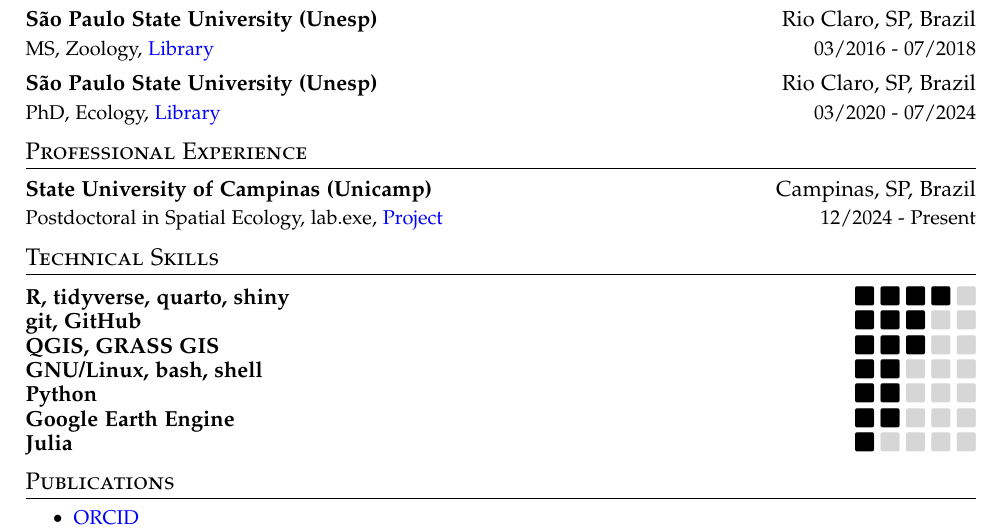
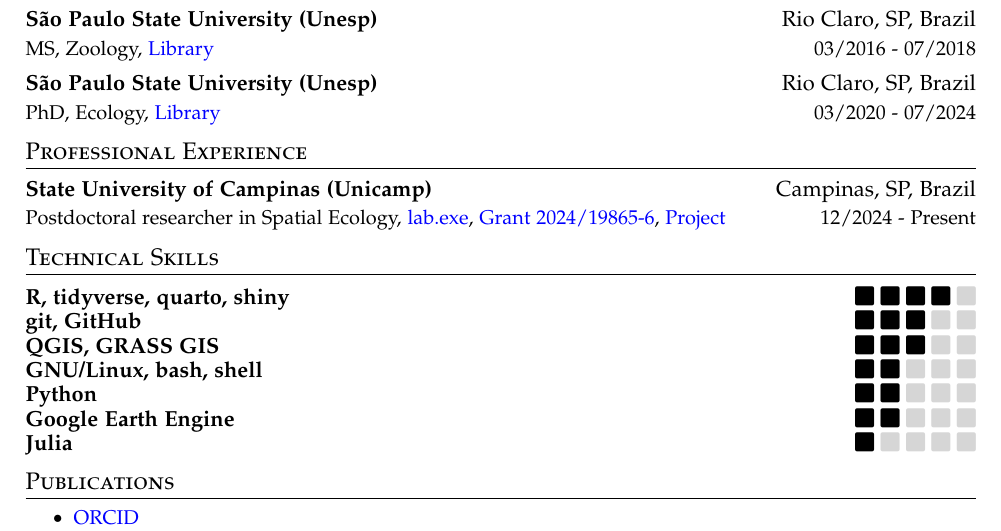
Before and after one commit to mauriciovancine/resume, a LaTeX CV (resume.tex): part of the page, cut so that both start at the same text. Compiled offline with pdfLaTeX.

Commit message:
update resume

```diff
--- a/resume.tex
+++ b/resume.tex
@@ -133,7 +133,7 @@ I am an ecologist focused on understanding how spatial patterns affect biodivers
 \cvheadingstart
   \cvheading
     {State University of Campinas (Unicamp)}{Campinas, SP, Brazil}
-    {Postdoctoral in Spatial Ecology, lab.exe, \href{https://bv.fapesp.br/pt/auxilios/113861/interacoes-entre-plantas-e-animais-e-os-impactos-em-cascata-da-fragmentacao-da-floresta-amazonica/}{Project}}{12/2024 - Present}
+    {Postdoctoral researcher in Spatial Ecology, \href{https://www.mathiasmpires.net.br/index.html}{lab.exe}, \href{https://bv.fapesp.br/en/bolsas/223203/impacts-of-edge-effects-fire-and-climate-change-on-vegetation-composition-and-functional-diversity-a/}{Grant 2024/19865-6}, \href{https://bv.fapesp.br/pt/auxilios/113861/interacoes-entre-plantas-e-animais-e-os-impactos-em-cascata-da-fragmentacao-da-floresta-amazonica/}{Project}}{12/2024 - Present}
 \cvheadingend
 
 \section{Technical Skills}
```
Also changed, not shown: resume.pdf, 3 other files.
